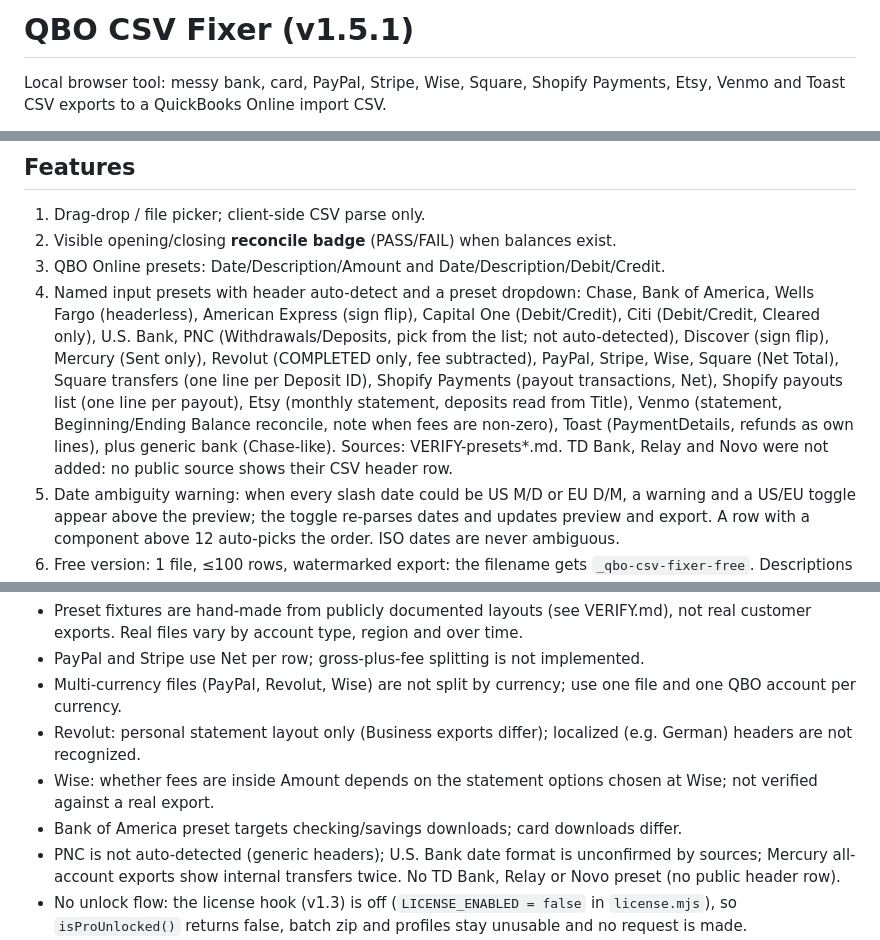
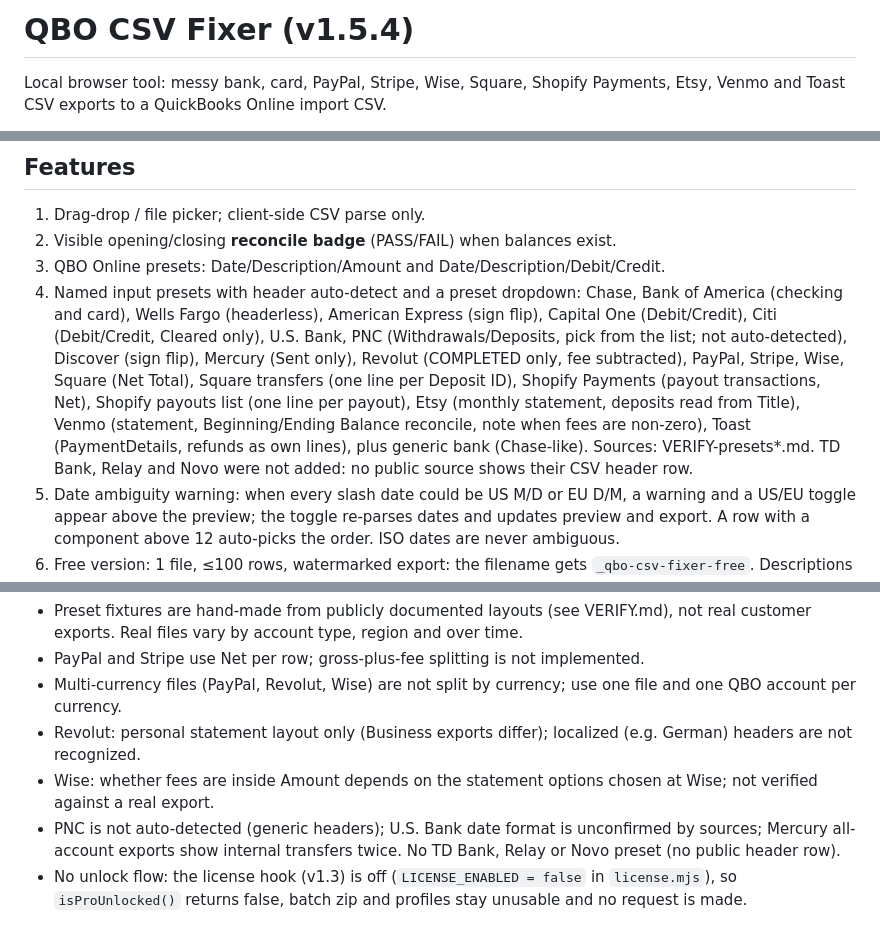
Before and after one commit to marcocostapadilla/qbo-csv-fixer, a Markdown page: README.md, 3 parts joined by grey strips. Drawn GitHub-style.

Commit message:
v1.5.4: Bank of America card preset, scroll to results (4/4)

```diff
--- a/README.md
+++ b/README.md
@@ -1,4 +1,4 @@
-# QBO CSV Fixer (v1.5.1)
+# QBO CSV Fixer (v1.5.4)
 
 Local browser tool: messy bank, card, PayPal, Stripe, Wise, Square, Shopify Payments, Etsy, Venmo and Toast CSV exports to a QuickBooks Online import CSV.
 
@@ -49,7 +49,7 @@ Then open http://127.0.0.1:8765/ in your browser.
 1. Drag-drop / file picker; client-side CSV parse only.
 2. Visible opening/closing **reconcile badge** (PASS/FAIL) when balances exist.
 3. QBO Online presets: Date/Description/Amount and Date/Description/Debit/Credit.
-4. Named input presets with header auto-detect and a preset dropdown: Chase, Bank of America, Wells Fargo (headerless), American Express (sign flip), Capital One (Debit/Credit), Citi (Debit/Credit, Cleared only), U.S. Bank, PNC (Withdrawals/Deposits, pick from the list; not auto-detected), Discover (sign flip), Mercury (Sent only), Revolut (COMPLETED only, fee subtracted), PayPal, Stripe, Wise, Square (Net Total), Square transfers (one line per Deposit ID), Shopify Payments (payout transactions, Net), Shopify payouts list (one line per payout), Etsy (monthly statement, deposits read from Title), Venmo (statement, Beginning/Ending Balance reconcile, note when fees are non-zero), Toast (PaymentDetails, refunds as own lines), plus generic bank (Chase-like). Sources: VERIFY-presets*.md. TD Bank, Relay and Novo were not added: no public source shows their CSV header row.
+4. Named input presets with header auto-detect and a preset dropdown: Chase, Bank of America (checking and card), Wells Fargo (headerless), American Express (sign flip), Capital One (Debit/Credit), Citi (Debit/Credit, Cleared only), U.S. Bank, PNC (Withdrawals/Deposits, pick from the list; not auto-detected), Discover (sign flip), Mercury (Sent only), Revolut (COMPLETED only, fee subtracted), PayPal, Stripe, Wise, Square (Net Total), Square transfers (one line per Deposit ID), Shopify Payments (payout transactions, Net), Shopify payouts list (one line per payout), Etsy (monthly statement, deposits read from Title), Venmo (statement, Beginning/Ending Balance reconcile, note when fees are non-zero), Toast (PaymentDetails, refunds as own lines), plus generic bank (Chase-like). Sources: VERIFY-presets*.md. TD Bank, Relay and Novo were not added: no public source shows their CSV header row.
 5. Date ambiguity warning: when every slash date could be US M/D or EU D/M, a warning and a US/EU toggle appear above the preview; the toggle re-parses dates and updates preview and export. A row with a component above 12 auto-picks the order. ISO dates are never ambiguous.
 6. Free version: 1 file, ≤100 rows, watermarked export: the filename gets `_qbo-csv-fixer-free`. Descriptions are exported unchanged (no suffix, no length cap), and there is no extra watermark row: a blank-date 0.00 row could make QBO reject the file or import a $0 line. Unlimited version coming soon.
 7. Sample files for every preset on `samples.html`, plus a "Try a sample for the selected bank" button.
@@ -88,7 +88,6 @@ Make no other claims about chat output (unproven on the 6 Oct 2026 eval).
 - Multi-currency files (PayPal, Revolut, Wise) are not split by currency; use one file and one QBO account per currency.
 - Revolut: personal statement layout only (Business exports differ); localized (e.g. German) headers are not recognized.
 - Wise: whether fees are inside Amount depends on the statement options chosen at Wise; not verified against a real export.
-- Bank of America preset targets checking/savings downloads; card downloads differ.
 - PNC is not auto-detected (generic headers); U.S. Bank date format is unconfirmed by sources; Mercury all-account exports show internal transfers twice. No TD Bank, Relay or Novo preset (no public header row).
 - No unlock flow: the license hook (v1.3) is off (`LICENSE_ENABLED = false` in `license.mjs`), so `isProUnlocked()` returns false, batch zip and profiles stay unusable and no request is made. `verifyLicense()` posts `product_id` + `license_key` to the vendor's verify endpoint (URL only in `license.mjs`); `LICENSE_PRODUCT_ID` is a placeholder. **Browser CORS on that endpoint is unverified**: test from the live page before turning the flag on. No key entry UI yet.
 - Batch zip (when enabled) auto-detects each file's preset and uses default date/decimal choices; ambiguous files are flagged in the summary's Check column, not asked about. No multi-file combine into one CSV.
```
